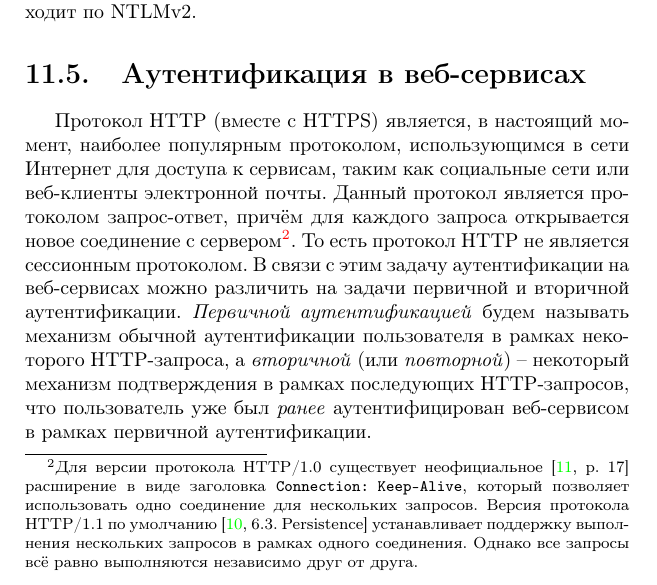
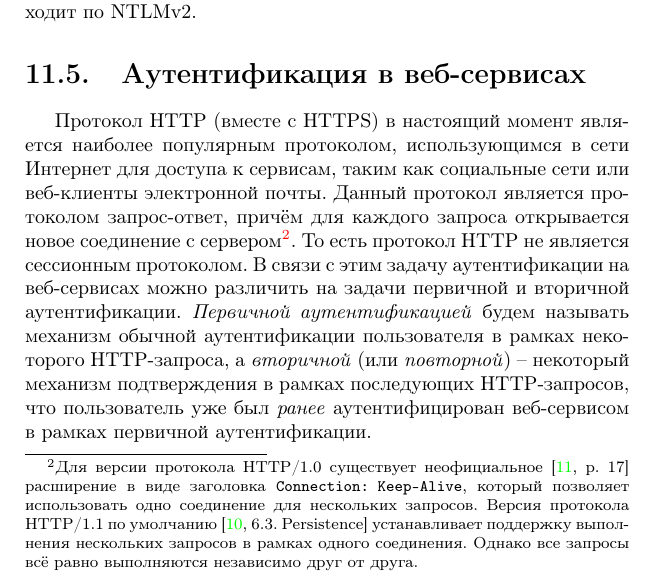
Before and after one commit to vlsergey/infosec, a LaTeX book (Information Security.tex, which reads http_auth.tex): part of page 203 of 285, cut so that both start at the same text. Compiled offline with pdfLaTeX.

Commit message:
Update http_auth.tex
стилистическая ошибка

```diff
--- a/http_auth.tex
+++ b/http_auth.tex
@@ -1,7 +1,7 @@
 \section{Аутентификация в веб-сервисах}
 \selectlanguage{russian}
 
-Протокол HTTP\index{протокол!HTTP} (вместе с HTTPS\index{протокол!HTTPS}) является, в настоящий момент, наиболее популярным протоколом, использующимся в сети Интернет для доступа к сервисам, таким как социальные сети или веб-клиенты электронной почты. Данный протокол является протоколом запрос-ответ\index{протокол!запрос-ответ}, причём для каждого запроса открывается новое соединение с сервером\footnote{Для версии протокола HTTP/1.0 существует неофициальное~\cite[p.~17]{Totty:2002} расширение в виде заголовка \texttt{Connection: Keep-Alive}, который позволяет использовать одно соединение для нескольких запросов. Версия протокола HTTP/1.1 по умолчанию~\cite[6.3.~Persistence]{rfc7230} устанавливает поддержку выполнения нескольких запросов в рамках одного соединения. Однако все запросы всё равно выполняются независимо друг от друга.}. То есть протокол HTTP не является сессионным протоколом\index{протокол!сессионный}. В связи с этим задачу аутентификации на веб-сервисах можно различить на задачи первичной и вторичной аутентификации. \textit{Первичной аутентификацией}\index{аутентификация!первичная} будем называть механизм обычной аутентификации пользователя в рамках некоторого HTTP-запроса, а \textit{вторичной}\index{аутентификация!вторичная} (или \textit{повторной}\index{аутентификация!повторная}) -- некоторый механизм подтверждения в рамках последующих HTTP-запросов, что пользователь уже был \textit{ранее} аутентифицирован веб-сервисом в рамках первичной аутентификации.
+Протокол HTTP\index{протокол!HTTP} (вместе с HTTPS\index{протокол!HTTPS}) в настоящий момент является наиболее популярным протоколом, использующимся в сети Интернет для доступа к сервисам, таким как социальные сети или веб-клиенты электронной почты. Данный протокол является протоколом запрос-ответ\index{протокол!запрос-ответ}, причём для каждого запроса открывается новое соединение с сервером\footnote{Для версии протокола HTTP/1.0 существует неофициальное~\cite[p.~17]{Totty:2002} расширение в виде заголовка \texttt{Connection: Keep-Alive}, который позволяет использовать одно соединение для нескольких запросов. Версия протокола HTTP/1.1 по умолчанию~\cite[6.3.~Persistence]{rfc7230} устанавливает поддержку выполнения нескольких запросов в рамках одного соединения. Однако все запросы всё равно выполняются независимо друг от друга.}. То есть протокол HTTP не является сессионным протоколом\index{протокол!сессионный}. В связи с этим задачу аутентификации на веб-сервисах можно различить на задачи первичной и вторичной аутентификации. \textit{Первичной аутентификацией}\index{аутентификация!первичная} будем называть механизм обычной аутентификации пользователя в рамках некоторого HTTP-запроса, а \textit{вторичной}\index{аутентификация!вторичная} (или \textit{повторной}\index{аутентификация!повторная}) -- некоторый механизм подтверждения в рамках последующих HTTP-запросов, что пользователь уже был \textit{ранее} аутентифицирован веб-сервисом в рамках первичной аутентификации.
 
 Аутентификация в веб-сервисах также бывает \textit{односторонней}\index{аутентификация!односторонняя} (как со стороны клиента, так и со стороны сервиса) и \textit{взаимной}\index{аутентификация!взаимная}. Под аутентификацией веб-сервиса обычно понимается возможность сервиса доказать клиенту, что он является именно тем веб-сервисом, к которому хочет получить доступ пользователь, а не его мошеннической подменой, созданной злоумышленниками. Для аутентификации веб-сервисов используется механизм сертификатов открытых ключей\index{сертификат открытого ключа} протокола HTTPS\index{протокол!HTTPS} с использованием инфраструктуры открытых ключей\index{инфраструктура открытых ключей} (см. раздел~\ref{chapter-public-key-infrastructure}).
 
```
